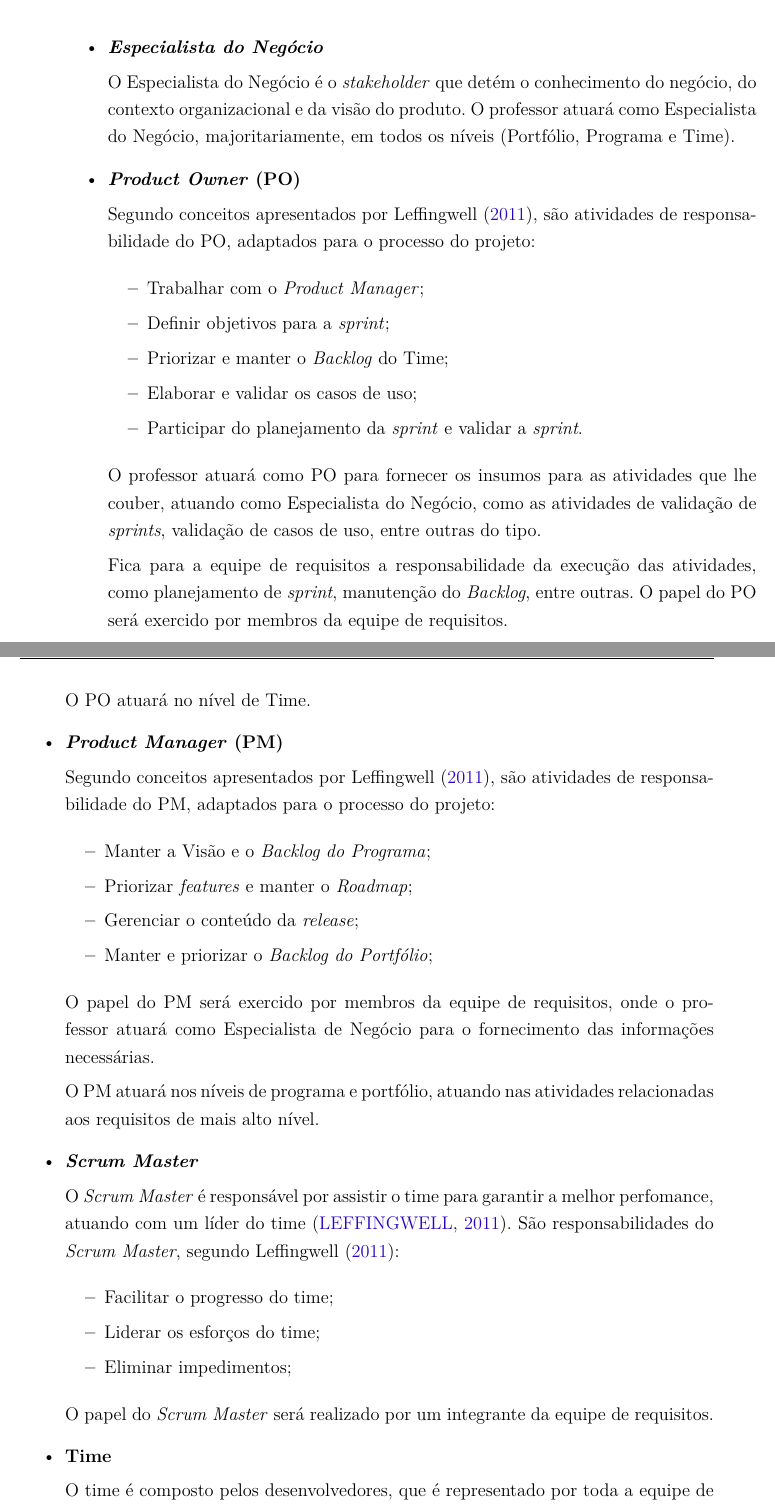
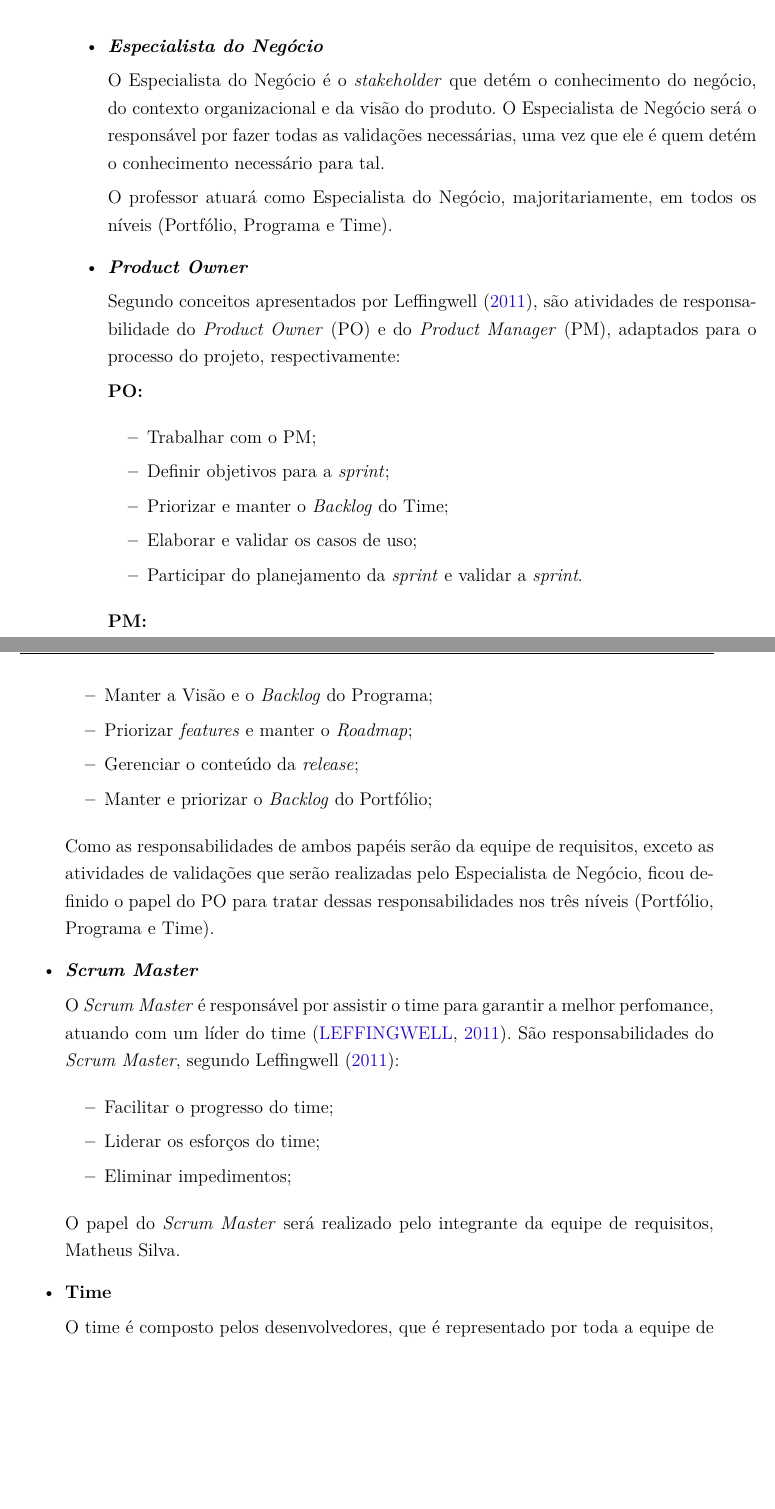
Before and after one commit to italopaiva/Relatorio-Requisitos_2015, a LaTeX thesis (requisitos.tex, which reads editaveis/processo_papeis.tex): two parts of pages 23 and 24 of 56, joined at a grey line, cut so that both start at the same text, the shorter picture padded with empty space. Compiled offline with pdfLaTeX.

Commit message:
Updating the roles description

```diff
--- a/editaveis/processo_papeis.tex
+++ b/editaveis/processo_papeis.tex
@@ -6,17 +6,22 @@
    \item \textbf{\textit{Especialista do Negócio}}
 
       O Especialista do Negócio é o \textit{stakeholder} que detém o conhecimento do negócio, do contexto organizacional
-      e da visão do produto.
+      e da visão do produto. O Especialista de Negócio será o responsável por fazer todas as validações necessárias, uma vez que
+      ele é quem detém o conhecimento necessário para tal.
+
       O professor atuará como Especialista do Negócio, majoritariamente, em todos os níveis (Portfólio, Programa e Time).
 
-   \item \textbf{\textit{Product Owner} (PO)}
+   \item \textbf{\textit{Product Owner}}
 
       Segundo conceitos apresentados por Leffingwell (\citeyear{leffingwell11}),
-      são atividades de responsabilidade do PO, adaptados para o processo do projeto:
+      são atividades de responsabilidade do \textit{Product Owner} (PO) e do \textit{Product Manager} (PM),
+      adaptados para o processo do projeto, respectivamente:
+
+      \textbf{PO:}
 
       \begin{itemize}
 
-       \item Trabalhar com o \textit{Product Manager};
+       \item Trabalhar com o PM;
 
        \item Definir objetivos para a \textit{sprint};
 
@@ -28,38 +33,23 @@
 
       \end{itemize}
 
-
-      O professor atuará como PO para fornecer os insumos para as atividades que lhe couber, atuando como Especialista
-      do Negócio, como as atividades de validação de \textit{sprints}, validação de casos de uso, entre outras do tipo.
-
-      Fica para a equipe de requisitos a responsabilidade da execução das atividades, como planejamento de \textit{sprint},
-      manutenção do \textit{Backlog}, entre outras. O papel do PO será exercido por membros da equipe de requisitos.
-
-      O PO atuará no nível de Time.
-
-   \item \textbf{\textit{Product Manager} (PM)}
-
-      Segundo conceitos apresentados por Leffingwell (\citeyear{leffingwell11}),
-      são atividades de responsabilidade do PM, adaptados para o processo do projeto:
+      \textbf{PM:}
 
       \begin{itemize}
 
-       \item Manter a Visão e o \textit{Backlog do Programa};
+       \item Manter a Visão e o \textit{Backlog} do Programa;
 
        \item Priorizar \textit{features} e manter o \textit{Roadmap};
 
        \item Gerenciar o conteúdo da \textit{release};
 
-       \item Manter e priorizar o \textit{Backlog do Portfólio};
+       \item Manter e priorizar o \textit{Backlog} do Portfólio;
 
       \end{itemize}
 
-      O papel do PM será exercido por membros da equipe de requisitos, onde o professor atuará como Especialista de Negócio para
-      o fornecimento das informações necessárias.
-
-      O PM atuará nos níveis de programa e portfólio, atuando nas atividades relacionadas
-      aos requisitos de mais alto nível.
-
+      Como as responsabilidades de ambos papéis serão da equipe de requisitos, exceto as atividades de validações que serão
+      realizadas pelo Especialista de Negócio, ficou definido o papel do PO para tratar dessas responsabilidades nos três
+      níveis (Portfólio, Programa e Time).
 
    \item \textbf{\textit{Scrum Master}}
 
@@ -77,11 +67,12 @@
 
       \end{itemize}
 
-      O papel do \textit{Scrum Master} será realizado por um integrante da equipe de requisitos.
+      O papel do \textit{Scrum Master} será realizado pelo integrante da equipe de requisitos, Matheus Silva.
 
    \item \textbf{Time}
 
-      O time é composto pelos desenvolvedores, que é representado por toda a equipe de requisitos.
+      O time é composto pelos desenvolvedores, que é representado por toda a equipe de requisitos. Este papel é realizado
+      a nível de Time.
 
   \end{itemize}
 
```
Also changed, not shown: editaveis/processo_atividades_time.tex (+29 -45 lines), editaveis/processo_modelo_maturidade.tex (+4 -3 lines), 1 other file.
